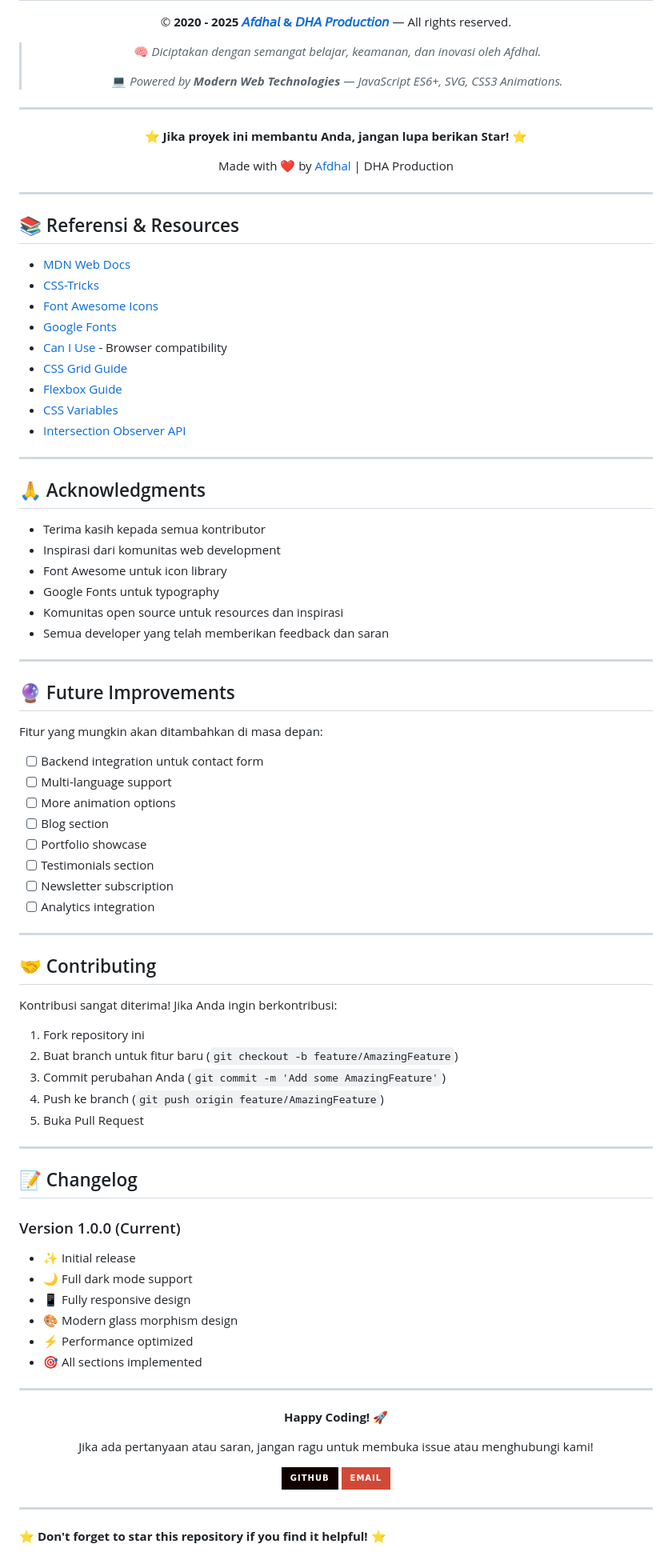
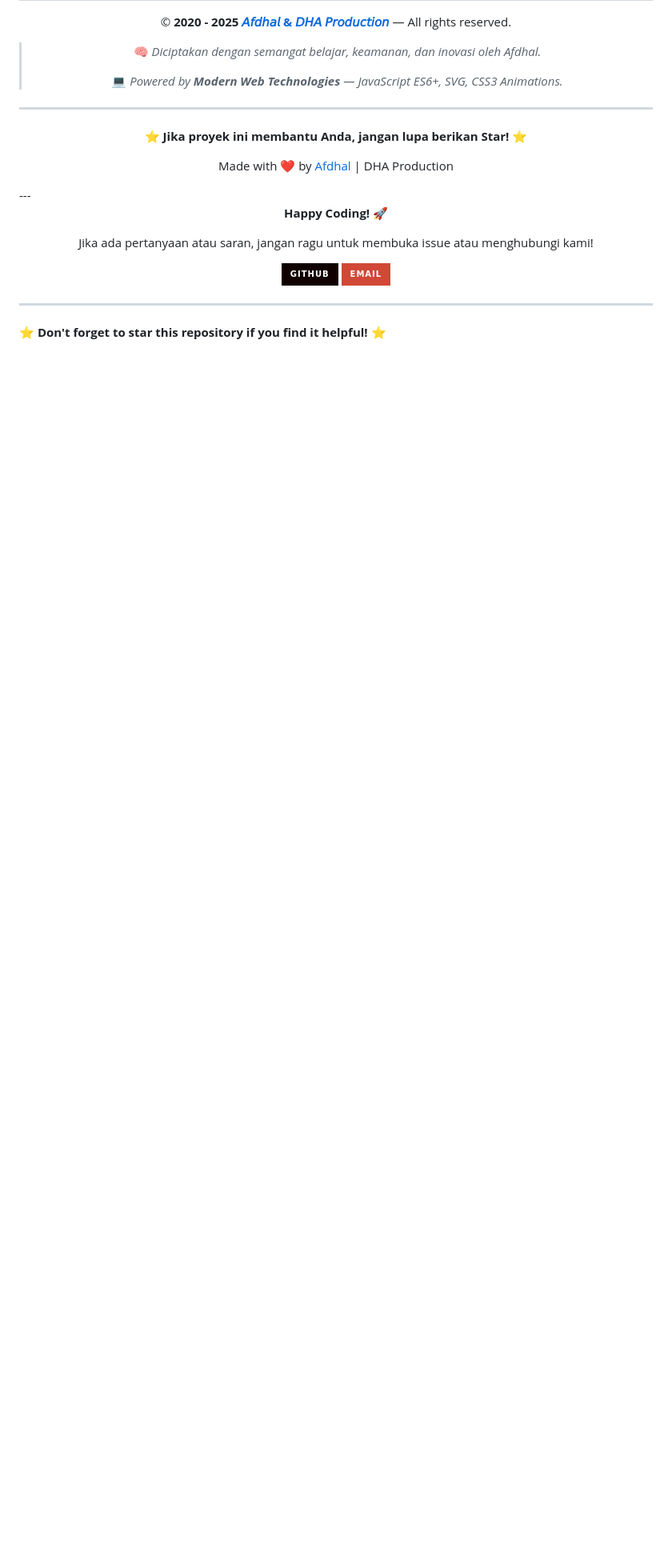
Before and after one commit to dhall-afdhal/modern-landing-page-dha-production, a Markdown page: README.md, the part around the change printed below. Shown: that part at 80% size. GitHub-like rendering; badges without logos; blank space fills up the shorter version.

```diff
--- a/README.md
+++ b/README.md
@@ -438,72 +494,8 @@ Website ini kompatibel dengan browser modern:
 Made with ❤️ by <a href="https://github.com/dhall-afdhal">Afdhal</a> | DHA Production
 
 </div>
-
 ---
 
-## 📚 Referensi & Resources
-
-- [MDN Web Docs](https://developer.mozilla.org/)
-- [CSS-Tricks](https://css-tricks.com/)
-- [Font Awesome Icons](https://fontawesome.com/)
-- [Google Fonts](https://fonts.google.com/)
-- [Can I Use](https://caniuse.com/) - Browser compatibility
-- [CSS Grid Guide](https://css-tricks.com/snippets/css/complete-guide-grid/)
-- [Flexbox Guide](https://css-tricks.com/snippets/css/a-guide-to-flexbox/)
-- [CSS Variables](https://developer.mozilla.org/en-US/docs/Web/CSS/Using_CSS_custom_properties)
-- [Intersection Observer API](https://developer.mozilla.org/en-US/docs/Web/API/Intersection_Observer_API)
-
----
-
-## 🙏 Acknowledgments
-
-- Terima kasih kepada semua kontributor
-- Inspirasi dari komunitas web development
-- Font Awesome untuk icon library
-- Google Fonts untuk typography
-- Komunitas open source untuk resources dan inspirasi
-- Semua developer yang telah memberikan feedback dan saran
-
----
-
-## 🔮 Future Improvements
-
-Fitur yang mungkin akan ditambahkan di masa depan:
-
-- [ ] Backend integration untuk contact form
-- [ ] Multi-language support
-- [ ] More animation options
-- [ ] Blog section
-- [ ] Portfolio showcase
-- [ ] Testimonials section
-- [ ] Newsletter subscription
-- [ ] Analytics integration
-
----
-
-## 🤝 Contributing
-
-Kontribusi sangat diterima! Jika Anda ingin berkontribusi:
-
-1. Fork repository ini
-2. Buat branch untuk fitur baru (`git checkout -b feature/AmazingFeature`)
-3. Commit perubahan Anda (`git commit -m 'Add some AmazingFeature'`)
-4. Push ke branch (`git push origin feature/AmazingFeature`)
-5. Buka Pull Request
-
----
-
-## 📝 Changelog
-
-### Version 1.0.0 (Current)
-- ✨ Initial release
-- 🌙 Full dark mode support
-- 📱 Fully responsive design
-- 🎨 Modern glass morphism design
-- ⚡ Performance optimized
-- 🎯 All sections implemented
-
----
 
 <div align="center">
 
```
Also changed, not shown: other parts of README.md (+56 -0 lines).
